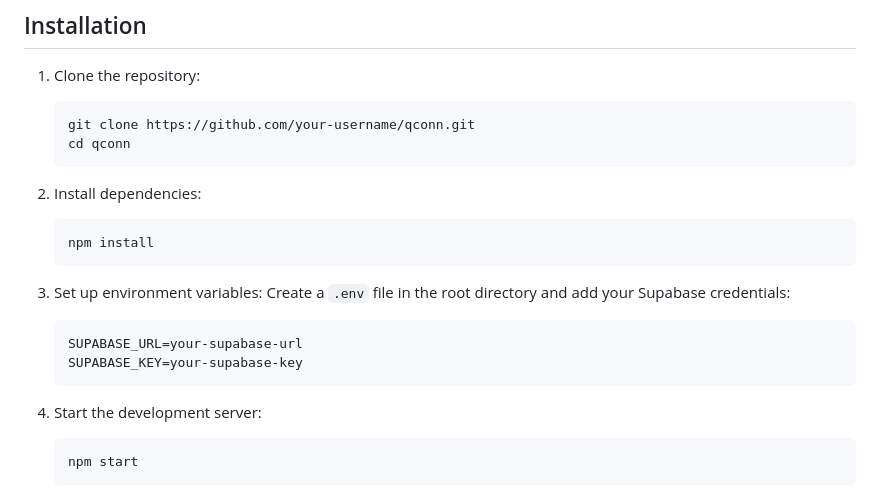
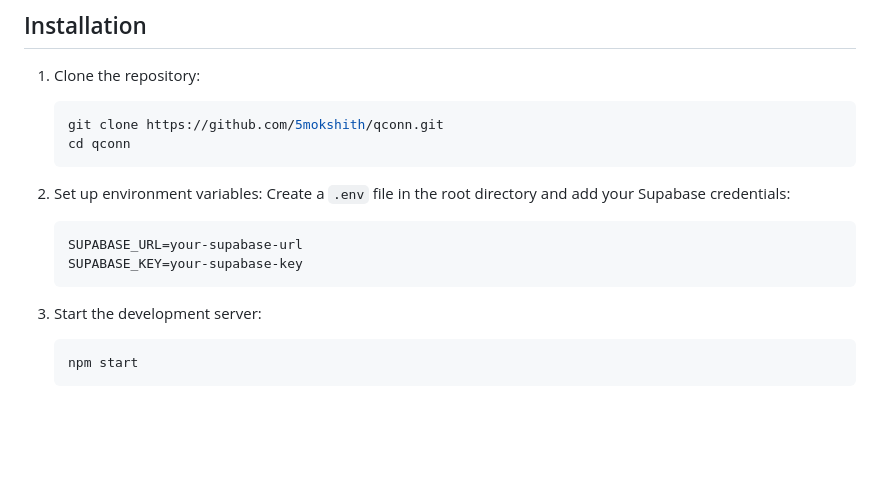
Before and after one commit to 5mokshith/Qconn, a Markdown page: README.md, the part around the change. GitHub-like rendering; blank space fills up the shorter version.

````diff
--- a/README.md
+++ b/README.md
@@ -41,23 +41,18 @@ Qconn is an innovative platform designed to connect students, teachers, and seni
 
 1. Clone the repository:
     ```sh
-    git clone https://github.com/your-username/qconn.git
+    git clone https://github.com/5mokshith/qconn.git
     cd qconn
     ```
 
-2. Install dependencies:
-    ```sh
-    npm install
-    ```
-
-3. Set up environment variables:
+2. Set up environment variables:
     Create a `.env` file in the root directory and add your Supabase credentials:
     ```env
     SUPABASE_URL=your-supabase-url
     SUPABASE_KEY=your-supabase-key
     ```
 
-4. Start the development server:
+3. Start the development server:
     ```sh
     npm start
     ```
````
